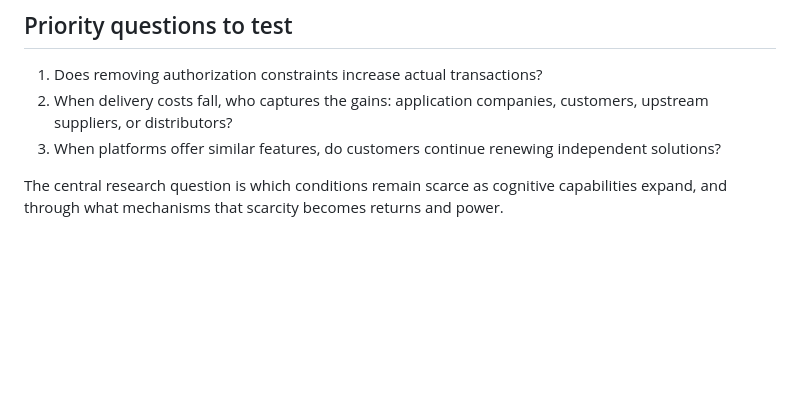
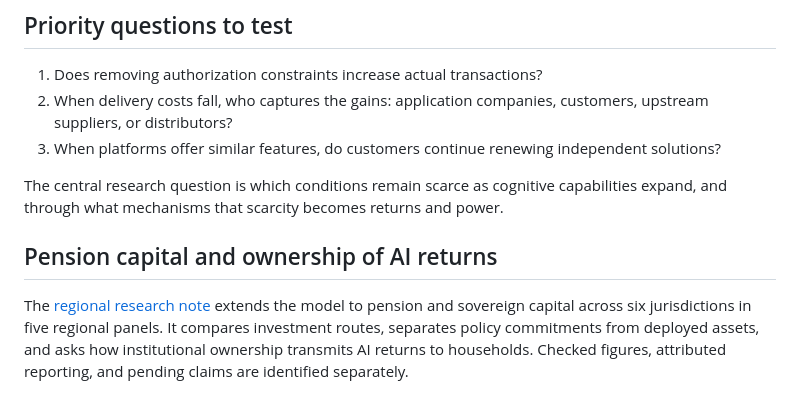
Before and after one commit to neekitalian/ai-bottleneck-theory, a Markdown page: README.md, the part around the change. GitHub-like rendering; blank space fills up the shorter version.

Commit message:
Add regional pension and sovereign capital research on AI value capture

```diff
--- a/README.md
+++ b/README.md
@@ -75,3 +75,7 @@ Capacity improvements also require investment. These scenarios exclude the incre
 3. When platforms offer similar features, do customers continue renewing independent solutions?
 
 The central research question is which conditions remain scarce as cognitive capabilities expand, and through what mechanisms that scarcity becomes returns and power.
+
+## Pension capital and ownership of AI returns
+
+The [regional research note](pension-capital-and-ai.md) extends the model to pension and sovereign capital across six jurisdictions in five regional panels. It compares investment routes, separates policy commitments from deployed assets, and asks how institutional ownership transmits AI returns to households. Checked figures, attributed reporting, and pending claims are identified separately.
```
Also changed, not shown: ai-bottleneck-theory-v01.md (+6 -0 lines), pension-capital-and-ai.md (added, +103 -0 lines).
